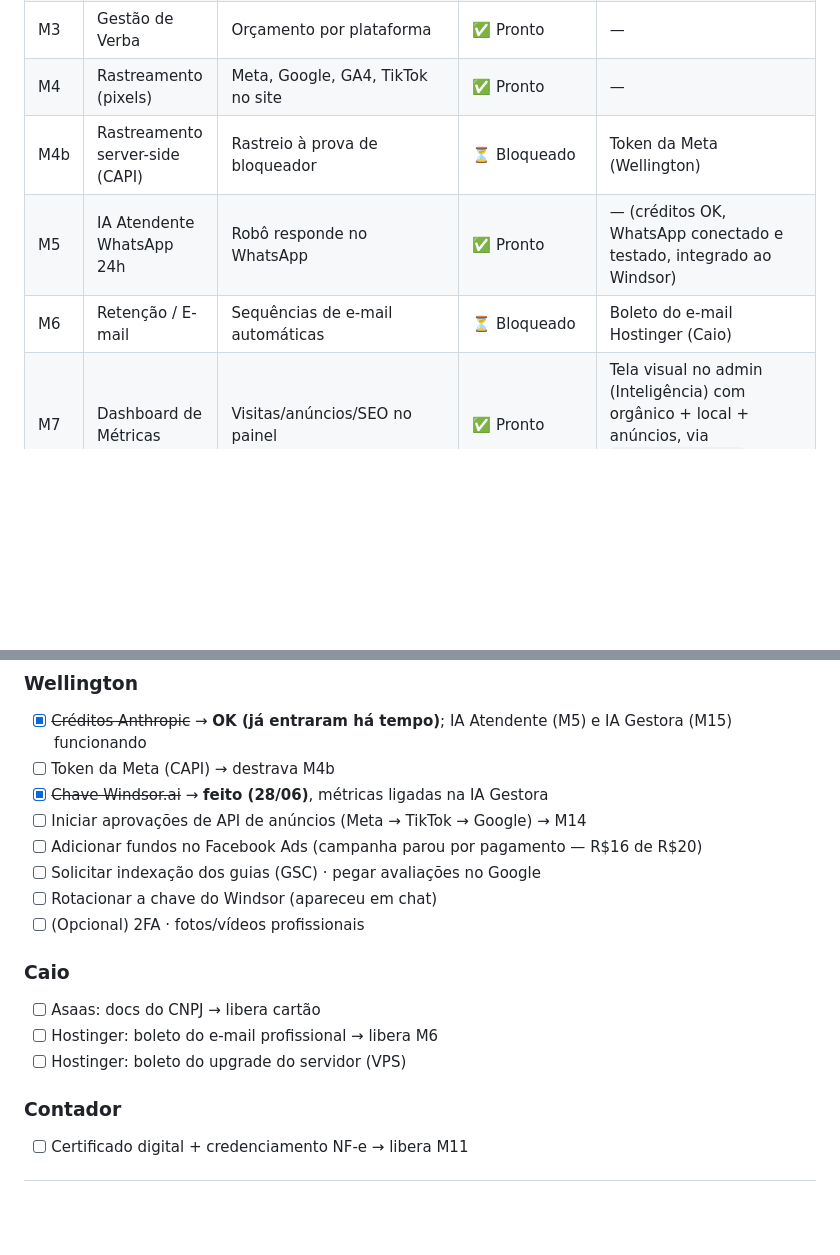
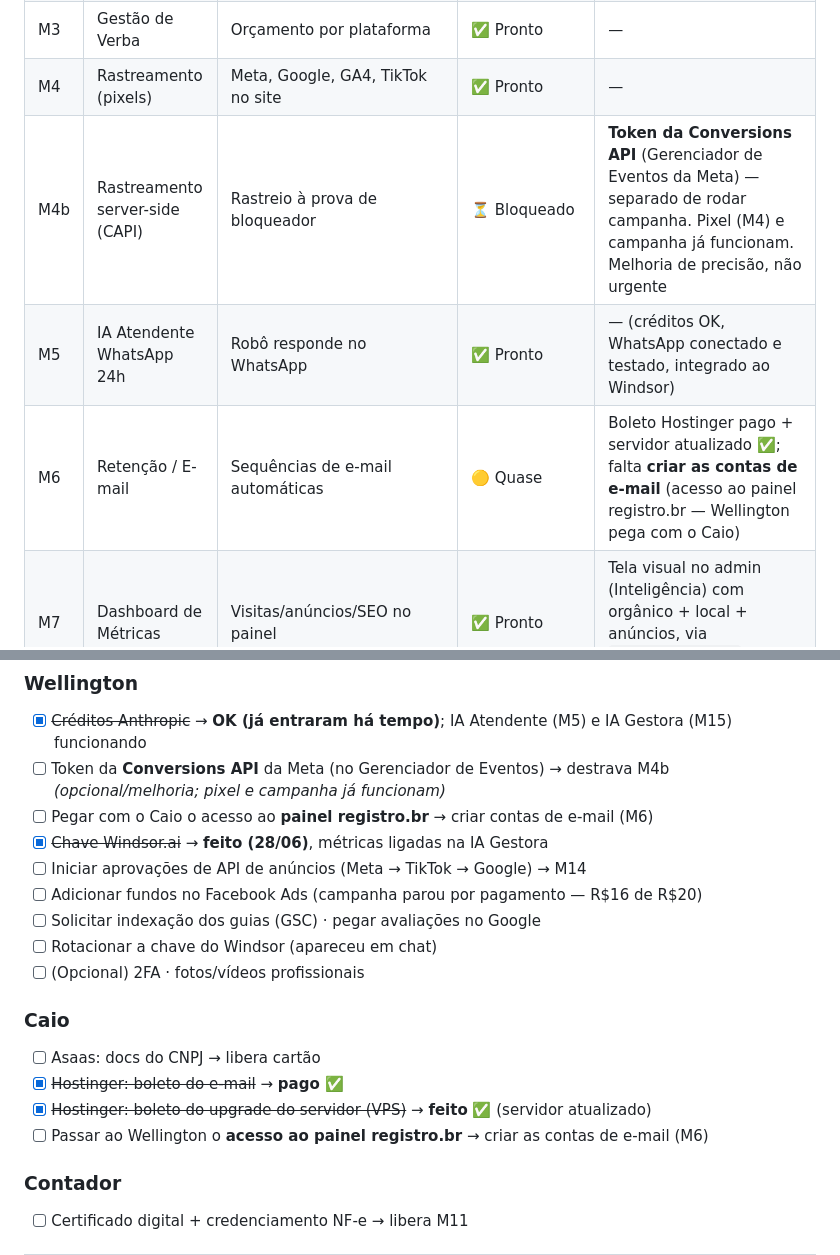
Before and after one commit to wellingtonrisieri09-a11y/topfood, a Markdown page: ECOSSISTEMA.md, 2 parts joined by grey strips. GitHub-like rendering; blank space fills up the shorter version.

Commit message:
docs: desbloqueios (Hostinger pago/servidor ok; M6 quase) + esclarece M4b
- M6: boleto Hostinger pago + servidor atualizado; falta so criar as contas de
  e-mail (acesso ao painel registro.br, Wellington pega com Caio).
- M4b: esclarece que e o token da Conversions API (Gerenciador de Eventos),
  separado de rodar campanha. Pixel (M4) e campanha ja funcionam; M4b e melhoria.
- Caio: itens de boleto marcados como pagos.

```diff
--- a/ECOSSISTEMA.md
+++ b/ECOSSISTEMA.md
@@ -49,9 +49,9 @@ Legenda: ✅ Pronto · 🟡 Parcial · 🔜 A fazer · ⏳ Bloqueado (esperando
 | M2 | Ad Center | Pixels + medição de conversão | ✅ Pronto | — |
 | M3 | Gestão de Verba | Orçamento por plataforma | ✅ Pronto | — |
 | M4 | Rastreamento (pixels) | Meta, Google, GA4, TikTok no site | ✅ Pronto | — |
-| M4b | Rastreamento server-side (CAPI) | Rastreio à prova de bloqueador | ⏳ Bloqueado | Token da Meta (Wellington) |
+| M4b | Rastreamento server-side (CAPI) | Rastreio à prova de bloqueador | ⏳ Bloqueado | **Token da Conversions API** (Gerenciador de Eventos da Meta) — separado de rodar campanha. Pixel (M4) e campanha já funcionam. Melhoria de precisão, não urgente |
 | M5 | IA Atendente WhatsApp 24h | Robô responde no WhatsApp | ✅ Pronto | — (créditos OK, WhatsApp conectado e testado, integrado ao Windsor) |
-| M6 | Retenção / E-mail | Sequências de e-mail automáticas | ⏳ Bloqueado | Boleto do e-mail Hostinger (Caio) |
+| M6 | Retenção / E-mail | Sequências de e-mail automáticas | 🟡 Quase | Boleto Hostinger pago + servidor atualizado ✅; falta **criar as contas de e-mail** (acesso ao painel registro.br — Wellington pega com o Caio) |
 | M7 | Dashboard de Métricas | Visitas/anúncios/SEO no painel | ✅ Pronto | Tela visual no admin (Inteligência) com orgânico + local + anúncios, via `/api/eco/metrics` — _28/06_ |
 | M8 | Memória da IA | Atendente lembra de clientes/conversas | ✅ Pronto | — |
 | M9 | Controle de Acesso | Login seguro, perfis, 2FA | ✅ Pronto | (2FA opcional) |
@@ -111,7 +111,8 @@ Legenda: ✅ Pronto · 🟡 Parcial · 🔜 A fazer · ⏳ Bloqueado (esperando
 
 ### Wellington
 - [x] ~~Créditos Anthropic~~ → **OK (já entraram há tempo)**; IA Atendente (M5) e IA Gestora (M15) funcionando
-- [ ] Token da Meta (CAPI) → destrava M4b
+- [ ] Token da **Conversions API** da Meta (no Gerenciador de Eventos) → destrava M4b _(opcional/melhoria; pixel e campanha já funcionam)_
+- [ ] Pegar com o Caio o acesso ao **painel registro.br** → criar contas de e-mail (M6)
 - [x] ~~Chave Windsor.ai~~ → **feito (28/06)**, métricas ligadas na IA Gestora
 - [ ] Iniciar aprovações de API de anúncios (Meta → TikTok → Google) → M14
 - [ ] Adicionar fundos no Facebook Ads (campanha parou por pagamento — R$16 de R$20)
@@ -121,8 +122,9 @@ Legenda: ✅ Pronto · 🟡 Parcial · 🔜 A fazer · ⏳ Bloqueado (esperando
 
 ### Caio
 - [ ] Asaas: docs do CNPJ → libera cartão
-- [ ] Hostinger: boleto do e-mail profissional → libera M6
-- [ ] Hostinger: boleto do upgrade do servidor (VPS)
+- [x] ~~Hostinger: boleto do e-mail~~ → **pago** ✅
+- [x] ~~Hostinger: boleto do upgrade do servidor (VPS)~~ → **feito** ✅ (servidor atualizado)
+- [ ] Passar ao Wellington o **acesso ao painel registro.br** → criar as contas de e-mail (M6)
 
 ### Contador
 - [ ] Certificado digital + credenciamento NF-e → libera M11
```
